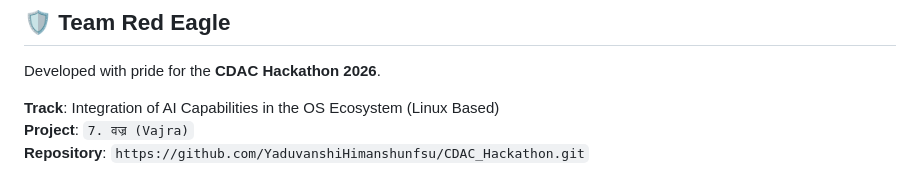
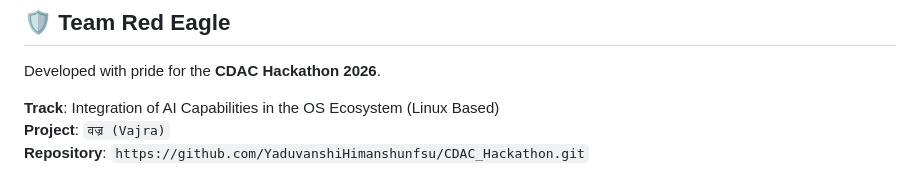
Before and after one commit to YaduvanshiHimanshunfsu/CDAC_Hackathon, a Markdown page: README.md, the part around the change. Rendered like a GitHub page.

Commit message:
Remove number from project name in README

```diff
--- a/README.md
+++ b/README.md
@@ -340,5 +340,5 @@ Open **`http://localhost:8000`** in your browser to interact with the **Vajra (
 Developed with pride for the **CDAC Hackathon 2026**.
 
 **Track**: Integration of AI Capabilities in the OS Ecosystem (Linux Based)
-**Project**: `7. वज्र (Vajra)`
+**Project**: `वज्र (Vajra)`
 **Repository**: `https://github.com/YaduvanshiHimanshunfsu/CDAC_Hackathon.git`
```
